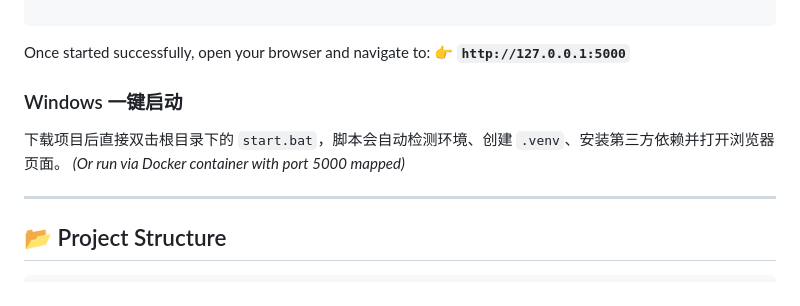
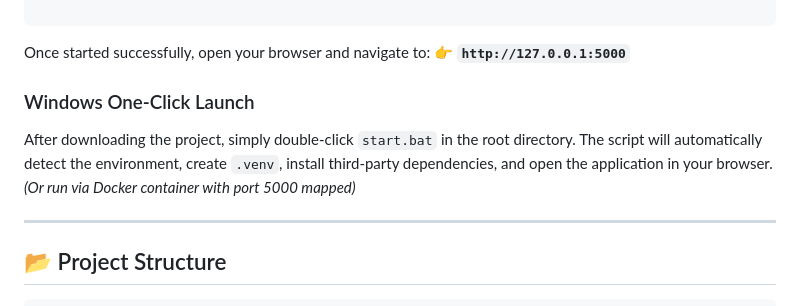
Before and after one commit to SpaceK-W/Local-AI-Assistant-on-LMstudio, a Markdown page: README.md, the part around the change. Drawn GitHub-style.

Commit message:
one-click launch
Translated the Windows launch instructions from Chinese to English.

```diff
--- a/README.md
+++ b/README.md
@@ -82,8 +82,9 @@ python app.py
 
 Once started successfully, open your browser and navigate to:
 👉 **`http://127.0.0.1:5000`**
-### Windows 一键启动
-下载项目后直接双击根目录下的 `start.bat`，脚本会自动检测环境、创建 `.venv`、安装第三方依赖并打开浏览器页面。
+### Windows One-Click Launch
+
+After downloading the project, simply double-click `start.bat` in the root directory. The script will automatically detect the environment, create `.venv`, install third-party dependencies, and open the application in your browser.
 *(Or run via Docker container with port 5000 mapped)*
 
 ---
```
